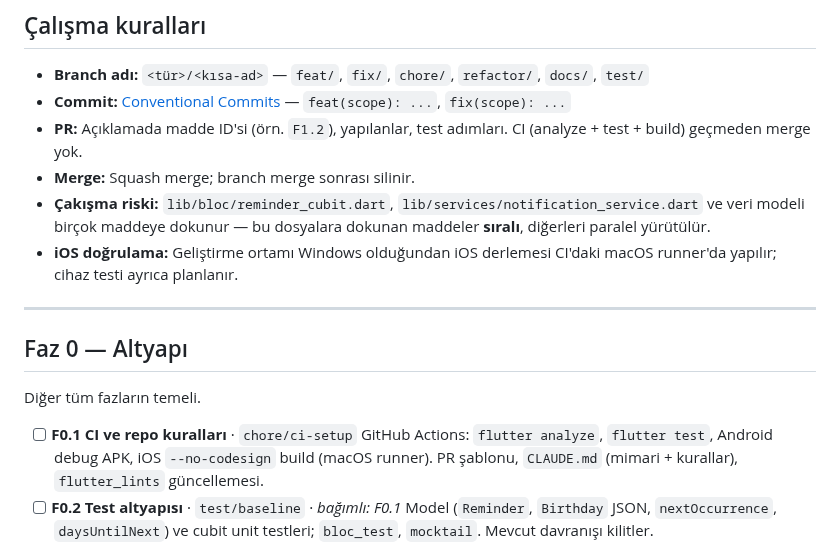
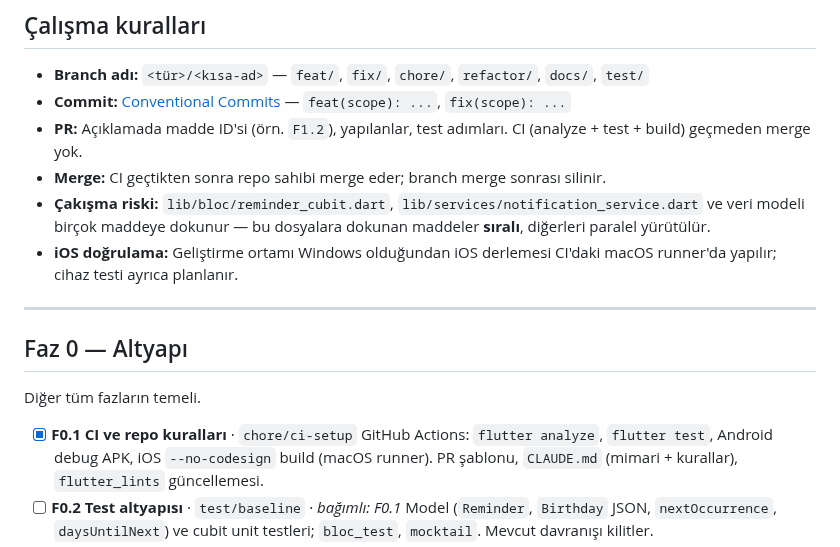
Before and after one commit to burakaydogmus/reminder-android-app, a Markdown page: ROADMAP.md, the part around the change. Drawn GitHub-style.

Commit message:
docs(roadmap): mark F0.1 done and drop squash-merge requirement
Co-Authored-By: Claude Opus 5 <noreply@anthropic.com>

```diff
--- a/ROADMAP.md
+++ b/ROADMAP.md
@@ -19,7 +19,7 @@ Hatırlatıcı uygulamasının geliştirme planı. Her madde ayrı bir branch +
 - **Branch adı:** `<tür>/<kısa-ad>` — `feat/`, `fix/`, `chore/`, `refactor/`, `docs/`, `test/`
 - **Commit:** [Conventional Commits](https://www.conventionalcommits.org/) — `feat(scope): ...`, `fix(scope): ...`
 - **PR:** Açıklamada madde ID'si (örn. `F1.2`), yapılanlar, test adımları. CI (analyze + test + build) geçmeden merge yok.
-- **Merge:** Squash merge; branch merge sonrası silinir.
+- **Merge:** CI geçtikten sonra repo sahibi merge eder; branch merge sonrası silinir.
 - **Çakışma riski:** `lib/bloc/reminder_cubit.dart`, `lib/services/notification_service.dart` ve veri modeli birçok maddeye dokunur — bu dosyalara dokunan maddeler **sıralı**, diğerleri paralel yürütülür.
 - **iOS doğrulama:** Geliştirme ortamı Windows olduğundan iOS derlemesi CI'daki macOS runner'da yapılır; cihaz testi ayrıca planlanır.
 
@@ -29,7 +29,7 @@ Hatırlatıcı uygulamasının geliştirme planı. Her madde ayrı bir branch +
 
 Diğer tüm fazların temeli.
 
-- [ ] **F0.1 CI ve repo kuralları** · `chore/ci-setup`
+- [x] **F0.1 CI ve repo kuralları** · `chore/ci-setup`
   GitHub Actions: `flutter analyze`, `flutter test`, Android debug APK, iOS `--no-codesign` build (macOS runner). PR şablonu, `CLAUDE.md` (mimari + kurallar), `flutter_lints` güncellemesi.
 - [ ] **F0.2 Test altyapısı** · `test/baseline` · *bağımlı: F0.1*
   Model (`Reminder`, `Birthday` JSON, `nextOccurrence`, `daysUntilNext`) ve cubit unit testleri; `bloc_test`, `mocktail`. Mevcut davranışı kilitler.
```
